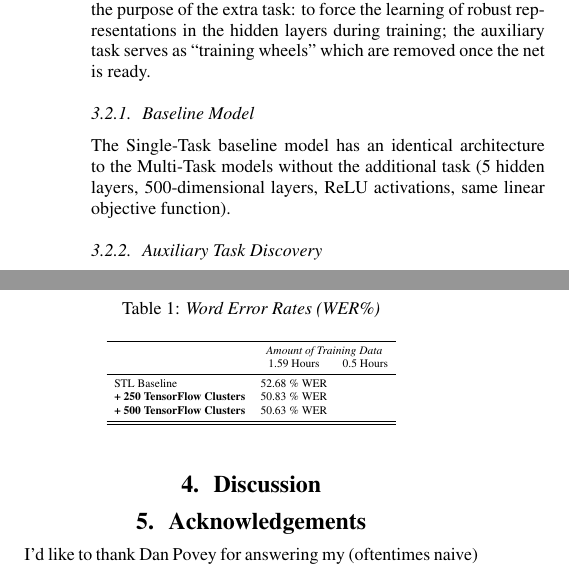
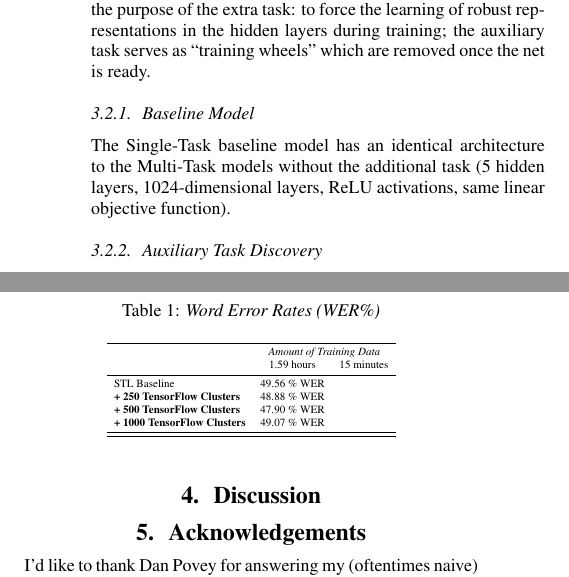
Before and after one commit to JRMeyer/mlslp, a LaTeX paper (MEYER_mlslp.tex): two parts of the columns of page 2 of 3, joined at a grey line, cut so that both start at the same text. Compiled offline with pdfLaTeX.

Commit message:
final exps

```diff
--- a/MEYER_mlslp.tex
+++ b/MEYER_mlslp.tex
@@ -81,7 +81,7 @@ During testing, \textit{only} the main task is used. This highlights the purpose
 
 \subsubsection{Baseline Model}
 
-The Single-Task baseline model has an identical architecture to the Multi-Task models without the additional task (5 hidden layers, 500-dimensional layers, ReLU activations, same linear objective function).
+The Single-Task baseline model has an identical architecture to the Multi-Task models without the additional task (5 hidden layers, 1024-dimensional layers, ReLU activations, same linear objective function).
 \subsubsection{Auxiliary Task Discovery}
 
 The new labels for the auxiliary task were discovered as such:
@@ -128,11 +128,12 @@ The experimental results are shown in Table (\ref{tab:results}) as percent Word
     \begin{tabular}{lcc}
       \toprule
       & \multicolumn{2}{c}{ \textit{Amount of Training Data}}\\
-      & 1.59 Hours & 0.5 Hours \\
+      & 1.59 hours & 15 minutes \\
       \midrule
-      STL Baseline                              & 52.68 \% WER      & \\
-      \textbf{+ 250 TensorFlow Clusters}        & 50.83 \% WER      &\\
-      \textbf{+ 500 TensorFlow Clusters}        & 50.63 \% WER      &\\
+      STL Baseline                              & 49.56 \% WER      & \\
+      \textbf{+ 250 TensorFlow Clusters}        & 48.88 \% WER           &\\
+      \textbf{+ 500 TensorFlow Clusters}        & 47.90 \% WER      &\\
+      \textbf{+ 1000 TensorFlow Clusters}        & 49.07 \% WER      &\\
       \midrule
       \bottomrule
     \end{tabular}
```
Also changed, not shown: MEYER_mlslp.pdf, MEYER_mlslp.tex (11 more changed lines), 1 other file.
